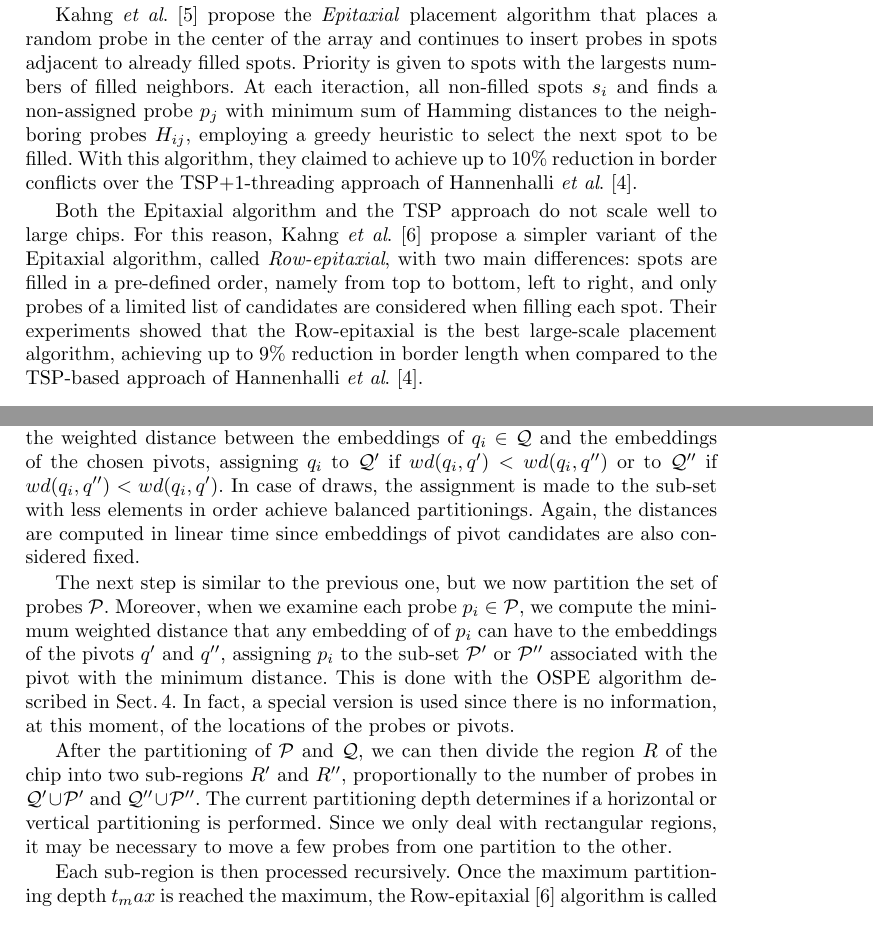
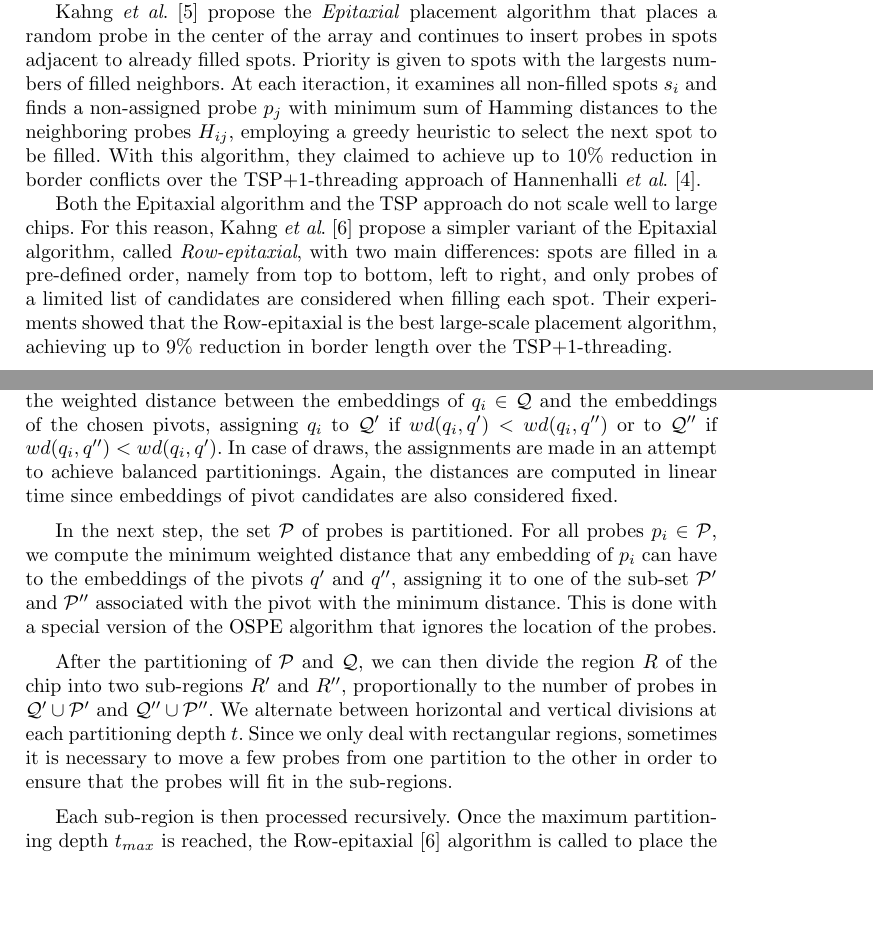
Before and after one commit to scarvalhojr/wabi2006, a LaTeX thesis (src/wabi2006.tex): two parts of pages 5 and 9 of 10, joined at a grey line, cut so that both start at the same text, the shorter picture padded with empty space. Compiled offline with pdfLaTeX.

Commit message:
Minor changes only

```diff
--- a/src/wabi2006.tex
+++ b/src/wabi2006.tex
@@ -374,7 +374,7 @@ Kahng~{\it et~al}.~\cite{KAHNG02} propose the \emph{Epitaxial} placement algorit
 places a random probe in the center of the array and continues to
 insert probes in spots adjacent to already filled spots. Priority is given
 to spots with the largests numbers of filled neighbors. At each iteraction,
-all non-filled spots~$s_i$ and finds a non-assigned probe
+it examines all non-filled spots~$s_i$ and finds a non-assigned probe
 $p_j$ with minimum sum of Hamming distances to the neighboring probes
 $H_{ij}$, employing a greedy heuristic to select the next spot to be filled.
 With this algorithm, they claimed to
@@ -410,8 +410,7 @@ differences: spots are filled in a pre-defined order, namely
 from top to bottom, left to right, and only probes of a limited list of candidates are
 considered when filling each spot. Their experiments showed
 that the Row-epitaxial is the best large-scale placement algorithm,
-achieving up to 9\% reduction in border length when compared to the
-TSP-based approach of Hannenhalli~{\it et~al}.\ \cite{HANNENHALLI02}.
+achieving up to 9\% reduction in border length over the TSP+1-threading.
 
 \ignore{
 The ever growing number of probes on the latest microarrays and the properties of
@@ -668,26 +666,25 @@ The two pivots $q'$ and $q''$ are then used to divide the set $\mathcal{Q}$
 by computing the weighted distance between the embeddings of $q_i \in \mathcal{Q}$
 and the embeddings of the chosen pivots, assigning $q_i$ to $\mathcal{Q}'$ if
 $wd(q_i, q') < wd(q_i, q'')$ or to $\mathcal{Q}''$ if $wd(q_i, q'') < wd(q_i, q')$.
-In case of draws, the assignment is made to the sub-set with less elements in order
+In case of draws, the assignments are made in an attempt to
 achieve balanced partitionings. Again, the distances are computed in linear time
 since embeddings of pivot candidates are also considered fixed.
 
-The next step is similar to the previous one, but we now partition the set of probes
-$\mathcal{P}$. Moreover, when we examine each probe $p_i \in \mathcal{P}$, we
-compute the minimum weighted distance that any embedding of of $p_i$ can have to the
-embeddings of the pivots $q'$ and $q''$, assigning $p_i$ to the sub-set $\mathcal{P}'$
-or $\mathcal{P}''$ associated with the pivot with the minimum distance. This is done
-with the OSPE algorithm described in Sect.\,\ref{sec:ospe}. In fact, a special version
-is used since there is no information, at this moment, of the locations of the probes
-or pivots.
+In the next step, the set $\mathcal{P}$ of probes is partitioned. For all probes
+$p_i \in \mathcal{P}$, we compute the minimum weighted distance that any embedding
+of $p_i$ can have to the embeddings of the pivots $q'$ and $q''$, assigning it to
+one of the sub-set $\mathcal{P}'$ and $\mathcal{P}''$ associated with the pivot
+with the minimum distance. This is done with a special version of the OSPE algorithm
+that ignores the location of the probes.
 
 After the partitioning of $\mathcal{P}$ and $\mathcal{Q}$, we can then divide the
 region $R$ of the chip into two sub-regions $R'$ and $R''$, proportionally to the
 number of probes in $\mathcal{Q}' \cup \mathcal{P}'$ and $\mathcal{Q}'' \cup \mathcal{P}''$.
-The current partitioning depth determines if a horizontal or vertical partitioning is
-performed. Since we only deal with rectangular regions, it may be necessary to move
-a few probes from one partition to the other.
+We alternate between horizontal and vertical divisions at each partitioning depth $t$.
+Since we only deal with rectangular regions, sometimes it is necessary to move
+a few probes from one partition to the other in order to ensure that the probes
+will fit in the sub-regions.
 
 Each sub-region is then processed recursively. Once the maximum partitioning depth
-$t_max$ is reached the maximum, the Row-epitaxial~\cite{KAHNG03A} algorithm is
+$t_{max}$ is reached, the Row-epitaxial~\cite{KAHNG03A} algorithm is
 called to place the probes of $\mathcal{P} \cup \mathcal{Q}$ in the region $R$.
```
Also changed, not shown: src/wabi2006.tex (55 more changed lines).
